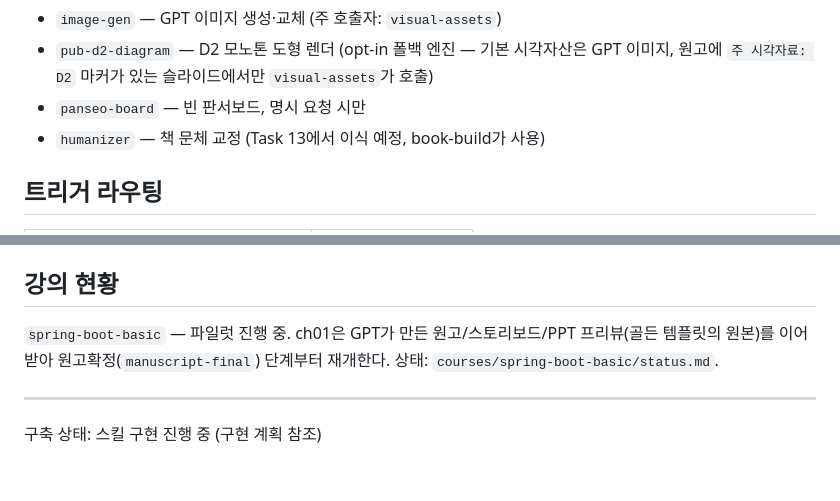
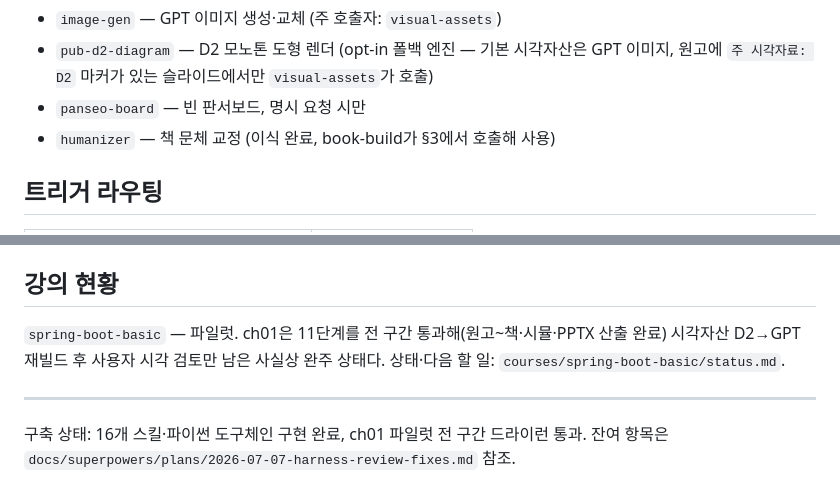
Before and after one commit to openskill-harness/lecture-workflow, a Markdown page: CLAUDE.md, 2 parts joined by grey strips. GitHub-like rendering.

Commit message:
docs: 완주 이후 문서 지연 일괄 갱신(humanizer/현황/구축상태/spec §9/visual-assets §68)
Co-Authored-By: Claude Opus 4.8 (1M context) <noreply@anthropic.com>

```diff
--- a/CLAUDE.md
+++ b/CLAUDE.md
@@ -30,7 +30,7 @@
 - `image-gen` — GPT 이미지 생성·교체 (주 호출자: `visual-assets`)
 - `pub-d2-diagram` — D2 모노톤 도형 렌더 (opt-in 폴백 엔진 — 기본 시각자산은 GPT 이미지, 원고에 `주 시각자료: D2` 마커가 있는 슬라이드에서만 `visual-assets`가 호출)
 - `panseo-board` — 빈 판서보드, 명시 요청 시만
-- `humanizer` — 책 문체 교정 (Task 13에서 이식 예정, book-build가 사용)
+- `humanizer` — 책 문체 교정 (이식 완료, book-build가 §3에서 호출해 사용)
 
 ## 트리거 라우팅
 
@@ -87,8 +87,8 @@ courses/{course-id}/
 
 ## 강의 현황
 
-`spring-boot-basic` — 파일럿 진행 중. ch01은 GPT가 만든 원고/스토리보드/PPT 프리뷰(골든 템플릿의 원본)를 이어받아 원고확정(`manuscript-final`) 단계부터 재개한다. 상태: `courses/spring-boot-basic/status.md`.
+`spring-boot-basic` — 파일럿. ch01은 11단계를 전 구간 통과해(원고~책·시뮬·PPTX 산출 완료) 시각자산 D2→GPT 재빌드 후 사용자 시각 검토만 남은 사실상 완주 상태다. 상태·다음 할 일: `courses/spring-boot-basic/status.md`.
 
 ---
 
-구축 상태: 스킬 구현 진행 중 (구현 계획 참조)
+구축 상태: 16개 스킬·파이썬 도구체인 구현 완료, ch01 파일럿 전 구간 드라이런 통과. 잔여 항목은 `docs/superpowers/plans/2026-07-07-harness-review-fixes.md` 참조.
```
Also changed, not shown: 2 other files.
